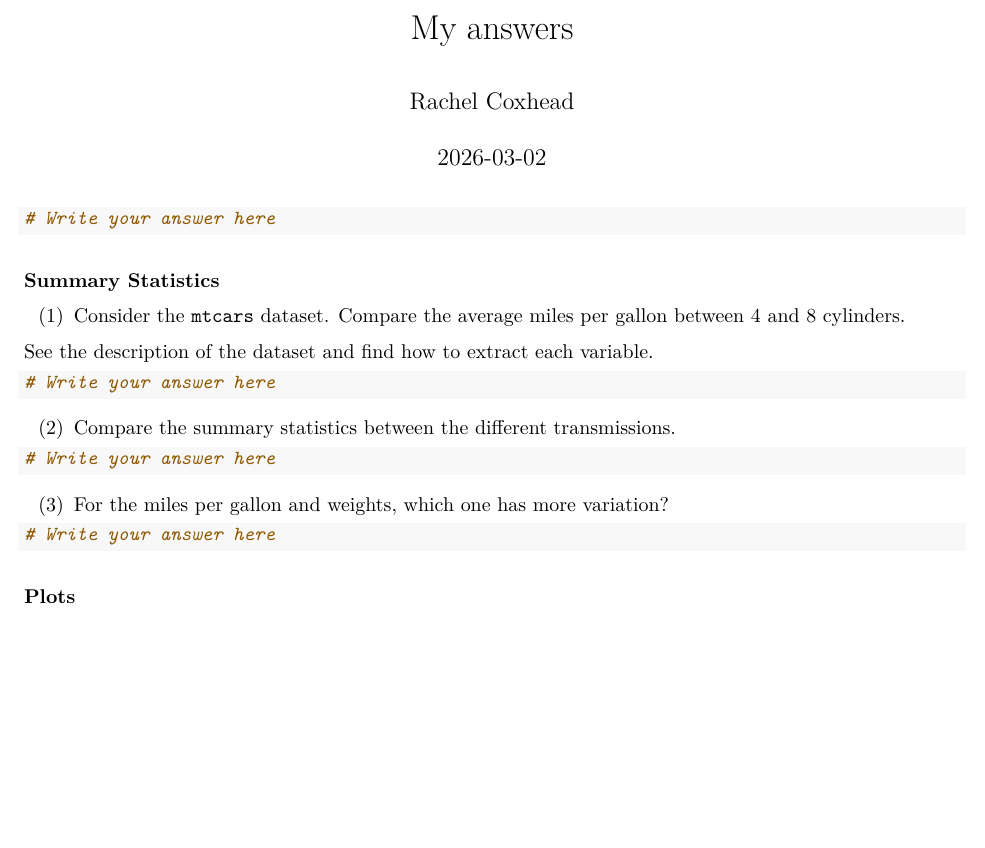
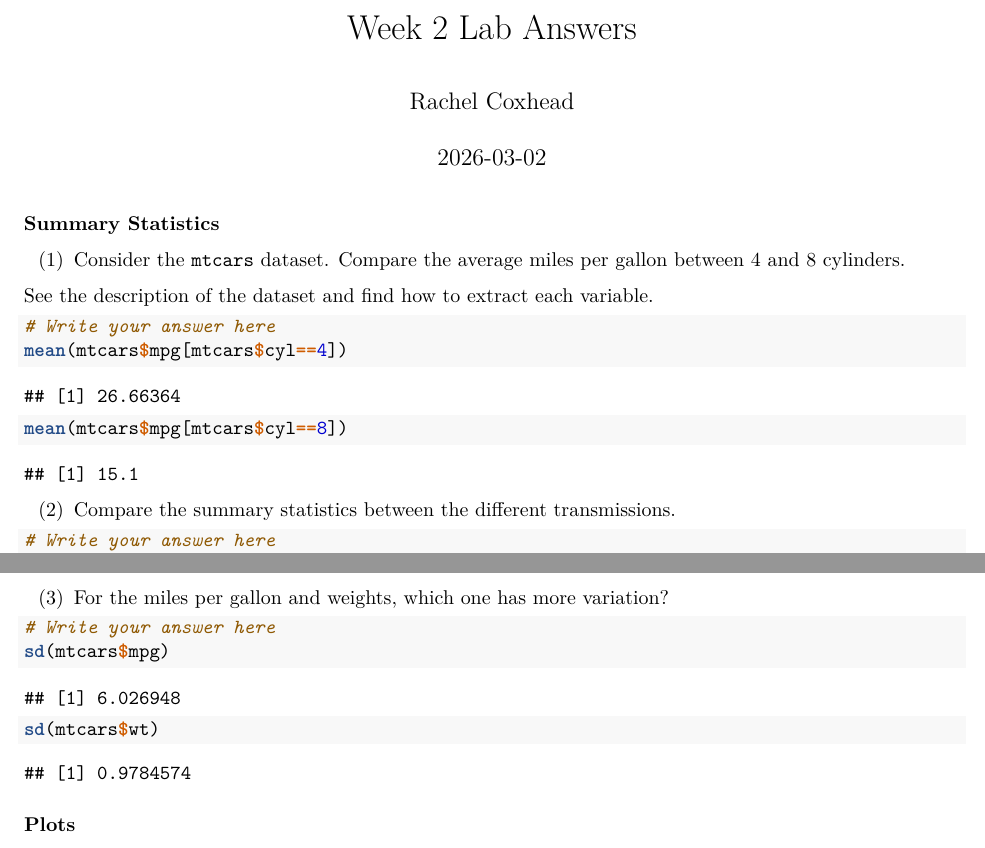
Before and after one commit to Ithrendrial/COMP828_Labs_Quizzes, an R Markdown document (COMP828_lab_week02_answer.Rmd): part of the page before the commit and two parts of pages 1 and 2 of 2 after it, the two joined at a grey line, cut at the place of the change, the shorter picture padded with empty space. Rendered offline with R 4.5, knitr and Pandoc, then LaTeX, with nearby package versions; both versions are drawn in the output format of the newer one.

Commit message:
question 1

````diff
--- a/COMP828_lab_week02_answer.Rmd
+++ b/COMP828_lab_week02_answer.Rmd
@@ -1,15 +1,10 @@
 ---
-title: "My answers"
+title: "Week 2 Lab Answers"
 author: "Rachel Coxhead"
 date: "2026-03-02"
-output: html_document
+output:
+  pdf_document: default
 ---
-
-
-```{r}
-# Write your answer here
-```
-
 
 #### Summary Statistics
 
@@ -22,6 +17,8 @@ See the description of the dataset and find how to extract each variable.
 
 ```{r}
 # Write your answer here
+mean(mtcars$mpg[mtcars$cyl==4])
+mean(mtcars$mpg[mtcars$cyl==8])
 ```
 
 
@@ -36,6 +37,8 @@ See the description of the dataset and find how to extract each variable.
 
 ```{r}
 # Write your answer here
+sd(mtcars$mpg)
+sd(mtcars$wt)
 ```
 
 
````
Also changed, not shown: COMP828_lab_week02_answer.pdf (added), COMP828_lab_week02_answer.Rmd (4 more changed lines).
